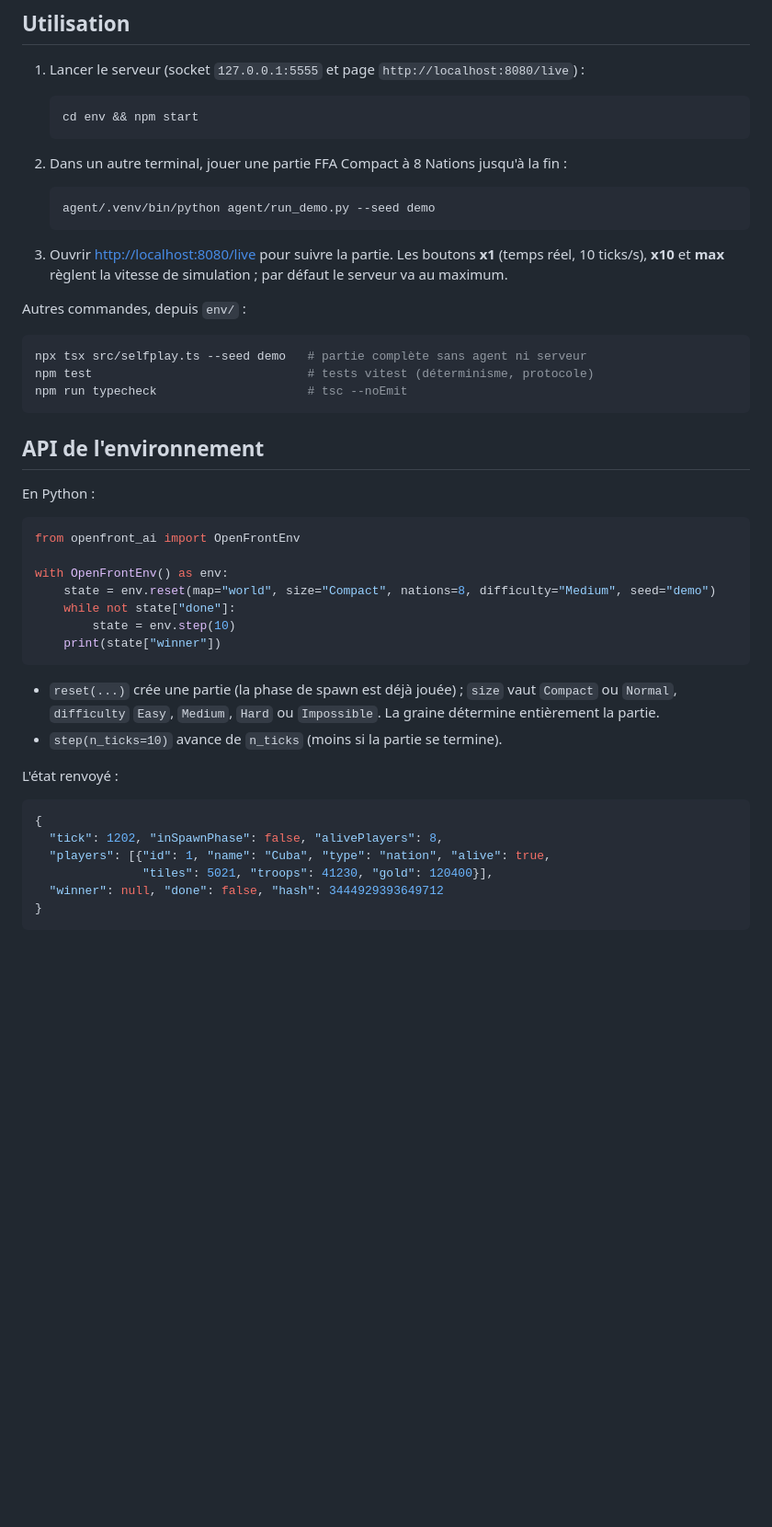
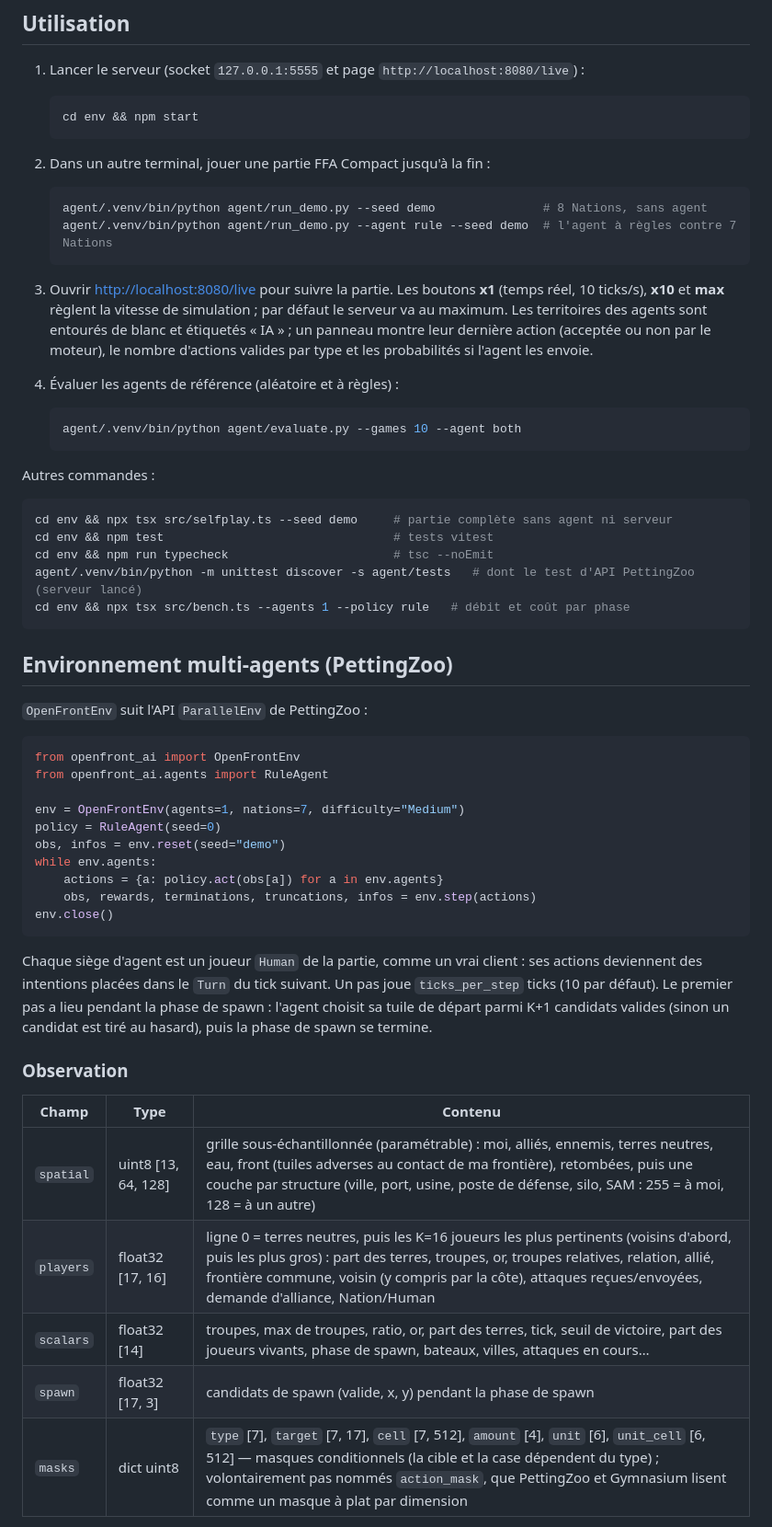
Before and after one commit to FabLrc/openfront-ai, a Markdown page: README.md, the part around the change printed below. Shown: that part at 92% size. Drawn GitHub-style; blank space fills up the shorter version.

````diff
--- a/README.md
+++ b/README.md
@@ -48,51 +48,67 @@ NODE_BIN=/opt/homebrew/opt/node@24/bin NPM_BIN=~/openfront-bench/tools/node_modu
    cd env && npm start
    ```
 
-2. Dans un autre terminal, jouer une partie FFA Compact à 8 Nations jusqu'à la fin :
+2. Dans un autre terminal, jouer une partie FFA Compact jusqu'à la fin :
 
    ```bash
-   agent/.venv/bin/python agent/run_demo.py --seed demo
+   agent/.venv/bin/python agent/run_demo.py --seed demo               # 8 Nations, sans agent
+   agent/.venv/bin/python agent/run_demo.py --agent rule --seed demo  # l'agent à règles contre 7 Nations
    ```
 
 3. Ouvrir <http://localhost:8080/live> pour suivre la partie. Les boutons
    **x1** (temps réel, 10 ticks/s), **x10** et **max** règlent la vitesse de
-   simulation ; par défaut le serveur va au maximum.
+   simulation ; par défaut le serveur va au maximum. Les territoires des agents
+   sont entourés de blanc et étiquetés « IA » ; un panneau montre leur dernière
+   action (acceptée ou non par le moteur), le nombre d'actions valides par type
+   et les probabilités si l'agent les envoie.
 
-Autres commandes, depuis `env/` :
+4. Évaluer les agents de référence (aléatoire et à règles) :
+
+   ```bash
+   agent/.venv/bin/python agent/evaluate.py --games 10 --agent both
+   ```
+
+Autres commandes :
 
 ```bash
-npx tsx src/selfplay.ts --seed demo   # partie complète sans agent ni serveur
-npm test                              # tests vitest (déterminisme, protocole)
-npm run typecheck                     # tsc --noEmit
+cd env && npx tsx src/selfplay.ts --seed demo     # partie complète sans agent ni serveur
+cd env && npm test                                # tests vitest
+cd env && npm run typecheck                       # tsc --noEmit
+agent/.venv/bin/python -m unittest discover -s agent/tests   # dont le test d'API PettingZoo (serveur lancé)
+cd env && npx tsx src/bench.ts --agents 1 --policy rule   # débit et coût par phase
 ```
 
-## API de l'environnement
+## Environnement multi-agents (PettingZoo)
 
-En Python :
+`OpenFrontEnv` suit l'API `ParallelEnv` de PettingZoo :
 
 ```python
 from openfront_ai import OpenFrontEnv
+from openfront_ai.agents import RuleAgent
 
-with OpenFrontEnv() as env:
-    state = env.reset(map="world", size="Compact", nations=8, difficulty="Medium", seed="demo")
-    while not state["done"]:
-        state = env.step(10)
-    print(state["winner"])
+env = OpenFrontEnv(agents=1, nations=7, difficulty="Medium")
+policy = RuleAgent(seed=0)
+obs, infos = env.reset(seed="demo")
+while env.agents:
+    actions = {a: policy.act(obs[a]) for a in env.agents}
+    obs, rewards, terminations, truncations, infos = env.step(actions)
+env.close()
 ```
 
-- `reset(...)` crée une partie (la phase de spawn est déjà jouée) ; `size` vaut
-  `Compact` ou `Normal`, `difficulty` `Easy`, `Medium`, `Hard` ou `Impossible`.
-  La graine détermine entièrement la partie.
-- `step(n_ticks=10)` avance de `n_ticks` (moins si la partie se termine).
+Chaque siège d'agent est un joueur `Human` de la partie, comme un vrai client :
+ses actions deviennent des intentions placées dans le `Turn` du tick suivant.
+Un pas joue `ticks_per_step` ticks (10 par défaut). Le premier pas a lieu
+pendant la phase de spawn : l'agent choisit sa tuile de départ parmi K+1
+candidats valides (sinon un candidat est tiré au hasard), puis la phase de
+spawn se termine.
 
-L'état renvoyé :
+### Observation
 
-```json
-{
-  "tick": 1202, "inSpawnPhase": false, "alivePlayers": 8,
-  "players": [{"id": 1, "name": "Cuba", "type": "nation", "alive": true,
-               "tiles": 5021, "troops": 41230, "gold": 120400}],
-  "winner": null, "done": false, "hash": 3444929393649712
-}
-```
+| Champ | Type | Contenu |
+|---|---|---|
+| `spatial` | uint8 [13, 64, 128] | grille sous-échantillonnée (paramétrable) : moi, alliés, ennemis, terres neutres, eau, front (tuiles adverses au contact de ma frontière), retombées, puis une couche par structure (ville, port, usine, poste de défense, silo, SAM : 255 = à moi, 128 = à un autre) |
+| `players` | float32 [17, 16] | ligne 0 = terres neutres, puis les K=16 joueurs les plus pertinents (voisins d'abord, puis les plus gros) : part des terres, troupes, or, troupes relatives, relation, allié, frontière commune, voisin (y compris par la côte), attaques reçues/envoyées, demande d'alliance, Nation/Human |
+| `scalars` | float32 [14] | troupes, max de troupes, ratio, or, part des terres, tick, seuil de victoire, part des joueurs vivants, phase de spawn, bateaux, villes, attaques en cours… |
+| `spawn` | float32 [17, 3] | candidats de spawn (valide, x, y) pendant la phase de spawn |
+| `masks` | dict uint8 | `type` [7], `target` [7, 17], `cell` [7, 512], `amount` [4], `unit` [6], `unit_cell` [6, 512] — masques conditionnels (la cible et la case dépendent du type) ; volontairement pas nommés `action_mask`, que PettingZoo et Gymnasium lisent comme un masque à plat par dimension |
 
````
Also changed, not shown: other parts of README.md (+77 -12 lines), docs/live-agent.png (added), 1 other file.
